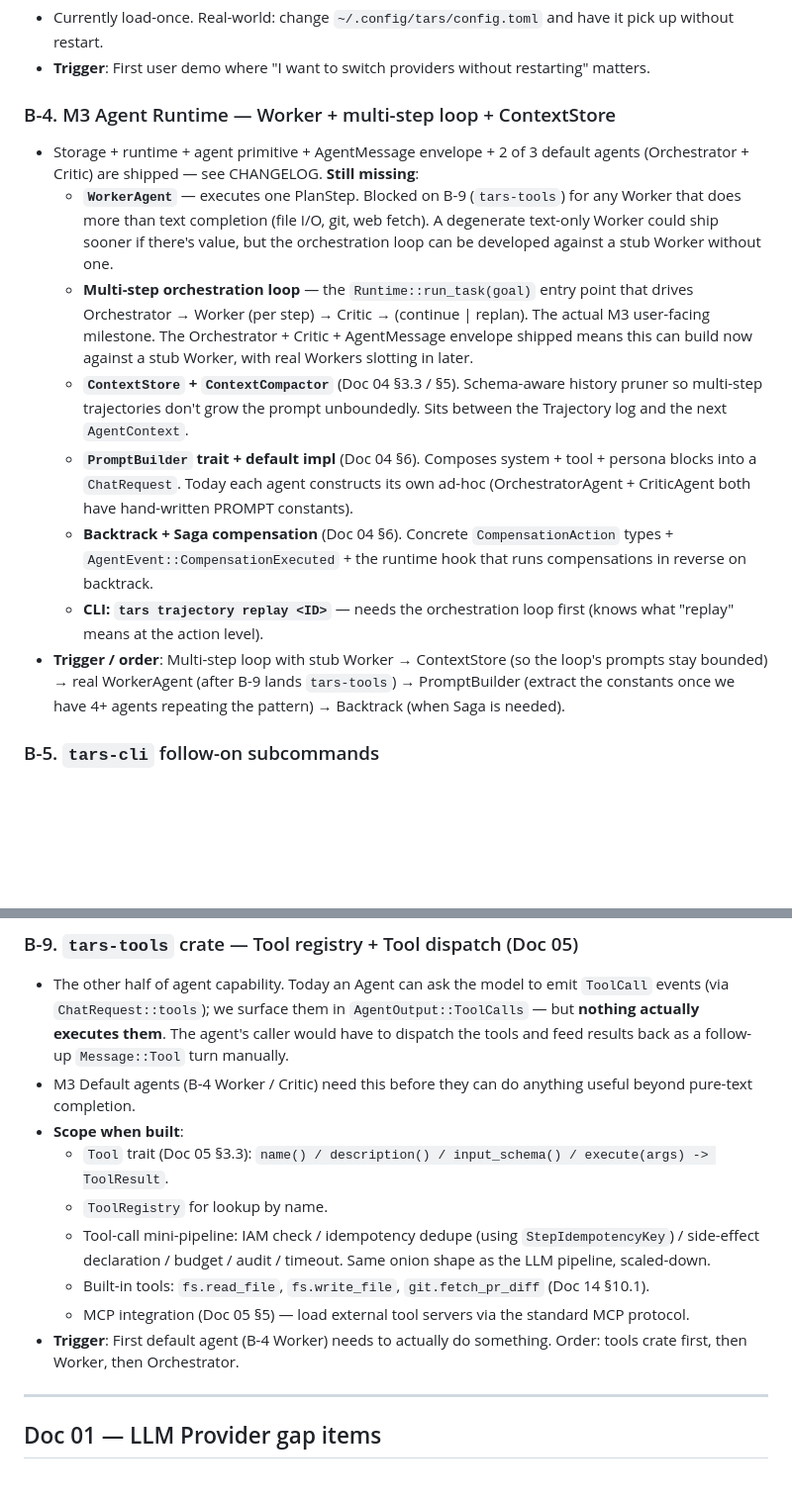
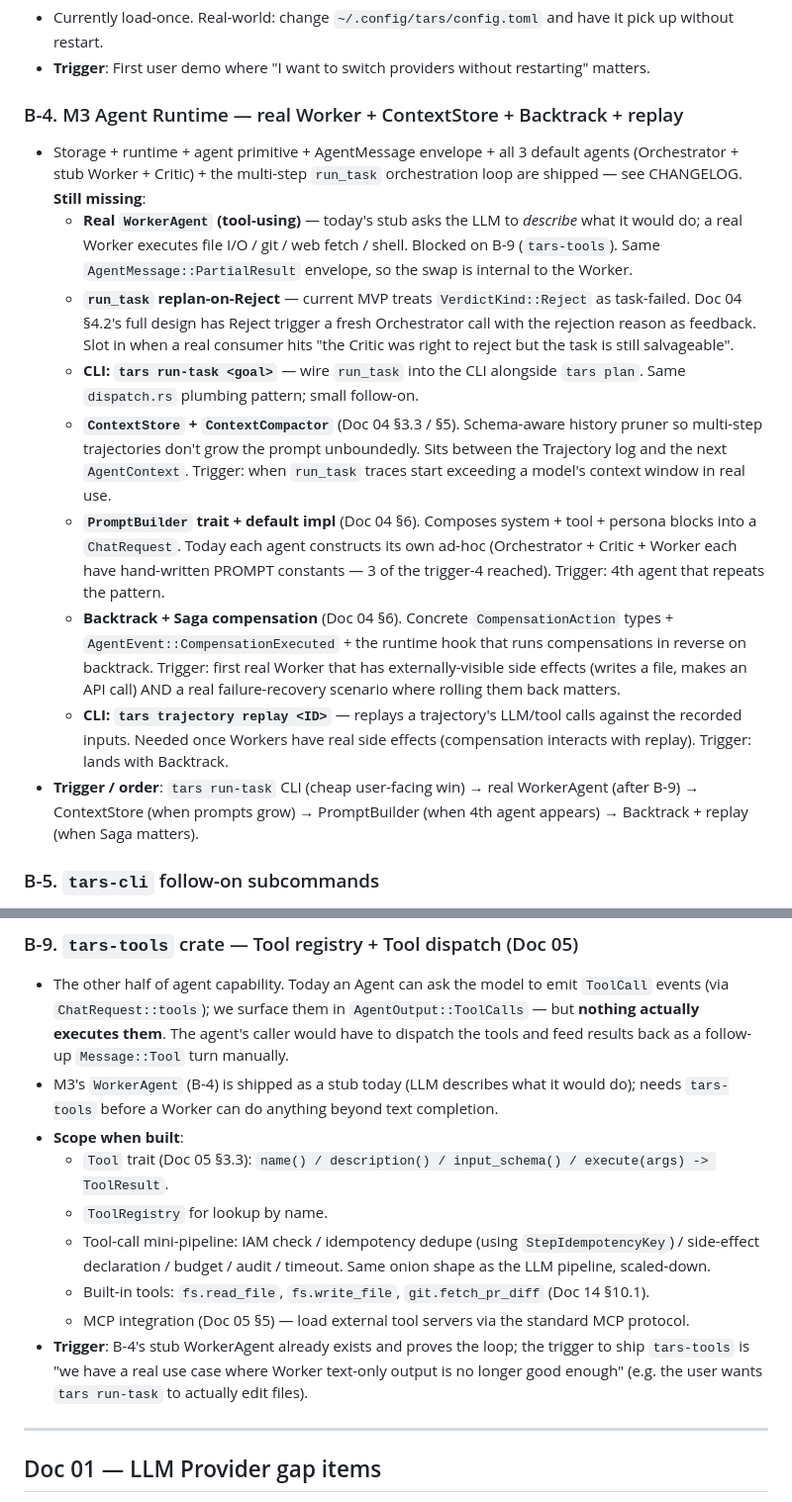
Before and after one commit to leocaolab/tars, a Markdown page: TODO.md, 2 parts joined by grey strips. Shown at 99% size. Rendered like a GitHub page; blank space fills up the shorter version.

```diff
--- a/TODO.md
+++ b/TODO.md
@@ -110,15 +110,16 @@ Most warnings are `happy-path-only-enumeration` or `assertion-strength-mismatch`
 - Currently load-once. Real-world: change `~/.config/tars/config.toml` and have it pick up without restart.
 - **Trigger**: First user demo where "I want to switch providers without restarting" matters.
 
-### B-4. M3 Agent Runtime — Worker + multi-step loop + ContextStore
-- Storage + runtime + agent primitive + AgentMessage envelope + 2 of 3 default agents (Orchestrator + Critic) are shipped — see CHANGELOG. **Still missing**:
-  - **`WorkerAgent`** — executes one PlanStep. Blocked on B-9 (`tars-tools`) for any Worker that does more than text completion (file I/O, git, web fetch). A degenerate text-only Worker could ship sooner if there's value, but the orchestration loop can be developed against a stub Worker without one.
-  - **Multi-step orchestration loop** — the `Runtime::run_task(goal)` entry point that drives Orchestrator → Worker (per step) → Critic → (continue | replan). The actual M3 user-facing milestone. The Orchestrator + Critic + AgentMessage envelope shipped means this can build now against a stub Worker, with real Workers slotting in later.
-  - **`ContextStore` + `ContextCompactor`** (Doc 04 §3.3 / §5). Schema-aware history pruner so multi-step trajectories don't grow the prompt unboundedly. Sits between the Trajectory log and the next `AgentContext`.
-  - **`PromptBuilder` trait + default impl** (Doc 04 §6). Composes system + tool + persona blocks into a `ChatRequest`. Today each agent constructs its own ad-hoc (OrchestratorAgent + CriticAgent both have hand-written PROMPT constants).
-  - **Backtrack + Saga compensation** (Doc 04 §6). Concrete `CompensationAction` types + `AgentEvent::CompensationExecuted` + the runtime hook that runs compensations in reverse on backtrack.
-  - **CLI: `tars trajectory replay <ID>`** — needs the orchestration loop first (knows what "replay" means at the action level).
-- **Trigger / order**: Multi-step loop with stub Worker → ContextStore (so the loop's prompts stay bounded) → real WorkerAgent (after B-9 lands `tars-tools`) → PromptBuilder (extract the constants once we have 4+ agents repeating the pattern) → Backtrack (when Saga is needed).
+### B-4. M3 Agent Runtime — real Worker + ContextStore + Backtrack + replay
+- Storage + runtime + agent primitive + AgentMessage envelope + all 3 default agents (Orchestrator + stub Worker + Critic) + the multi-step `run_task` orchestration loop are shipped — see CHANGELOG. **Still missing**:
+  - **Real `WorkerAgent` (tool-using)** — today's stub asks the LLM to *describe* what it would do; a real Worker executes file I/O / git / web fetch / shell. Blocked on B-9 (`tars-tools`). Same `AgentMessage::PartialResult` envelope, so the swap is internal to the Worker.
+  - **`run_task` replan-on-Reject** — current MVP treats `VerdictKind::Reject` as task-failed. Doc 04 §4.2's full design has Reject trigger a fresh Orchestrator call with the rejection reason as feedback. Slot in when a real consumer hits "the Critic was right to reject but the task is still salvageable".
+  - **CLI: `tars run-task <goal>`** — wire `run_task` into the CLI alongside `tars plan`. Same `dispatch.rs` plumbing pattern; small follow-on.
+  - **`ContextStore` + `ContextCompactor`** (Doc 04 §3.3 / §5). Schema-aware history pruner so multi-step trajectories don't grow the prompt unboundedly. Sits between the Trajectory log and the next `AgentContext`. Trigger: when `run_task` traces start exceeding a model's context window in real use.
+  - **`PromptBuilder` trait + default impl** (Doc 04 §6). Composes system + tool + persona blocks into a `ChatRequest`. Today each agent constructs its own ad-hoc (Orchestrator + Critic + Worker each have hand-written PROMPT constants — 3 of the trigger-4 reached). Trigger: 4th agent that repeats the pattern.
+  - **Backtrack + Saga compensation** (Doc 04 §6). Concrete `CompensationAction` types + `AgentEvent::CompensationExecuted` + the runtime hook that runs compensations in reverse on backtrack. Trigger: first real Worker that has externally-visible side effects (writes a file, makes an API call) AND a real failure-recovery scenario where rolling them back matters.
+  - **CLI: `tars trajectory replay <ID>`** — replays a trajectory's LLM/tool calls against the recorded inputs. Needed once Workers have real side effects (compensation interacts with replay). Trigger: lands with Backtrack.
+- **Trigger / order**: `tars run-task` CLI (cheap user-facing win) → real WorkerAgent (after B-9) → ContextStore (when prompts grow) → PromptBuilder (when 4th agent appears) → Backtrack + replay (when Saga matters).
 
 ### B-5. `tars-cli` follow-on subcommands
 - M1 / M2 / M3-first-cut surface is shipped (`tars run` + `tars trajectory list/show`) — see CHANGELOG. Remaining CLI surface from Doc 07 §5:
@@ -147,14 +148,14 @@ Most warnings are `happy-path-only-enumeration` or `assertion-strength-mismatch`
 
 ### B-9. `tars-tools` crate — Tool registry + Tool dispatch (Doc 05)
 - The other half of agent capability. Today an Agent can ask the model to emit `ToolCall` events (via `ChatRequest::tools`); we surface them in `AgentOutput::ToolCalls` — but **nothing actually executes them**. The agent's caller would have to dispatch the tools and feed results back as a follow-up `Message::Tool` turn manually.
-- M3 Default agents (B-4 Worker / Critic) need this before they can do anything useful beyond pure-text completion.
+- M3's `WorkerAgent` (B-4) is shipped as a stub today (LLM describes what it would do); needs `tars-tools` before a Worker can do anything beyond text completion.
 - **Scope when built**:
   - `Tool` trait (Doc 05 §3.3): `name() / description() / input_schema() / execute(args) -> ToolResult`.
   - `ToolRegistry` for lookup by name.
   - Tool-call mini-pipeline: IAM check / idempotency dedupe (using `StepIdempotencyKey`) / side-effect declaration / budget / audit / timeout. Same onion shape as the LLM pipeline, scaled-down.
   - Built-in tools: `fs.read_file`, `fs.write_file`, `git.fetch_pr_diff` (Doc 14 §10.1).
   - MCP integration (Doc 05 §5) — load external tool servers via the standard MCP protocol.
-- **Trigger**: First default agent (B-4 Worker) needs to actually do something. Order: tools crate first, then Worker, then Orchestrator.
+- **Trigger**: B-4's stub WorkerAgent already exists and proves the loop; the trigger to ship `tars-tools` is "we have a real use case where Worker text-only output is no longer good enough" (e.g. the user wants `tars run-task` to actually edit files).
 
 ---
 
```
Also changed, not shown: CHANGELOG.md (+52 -11 lines).
